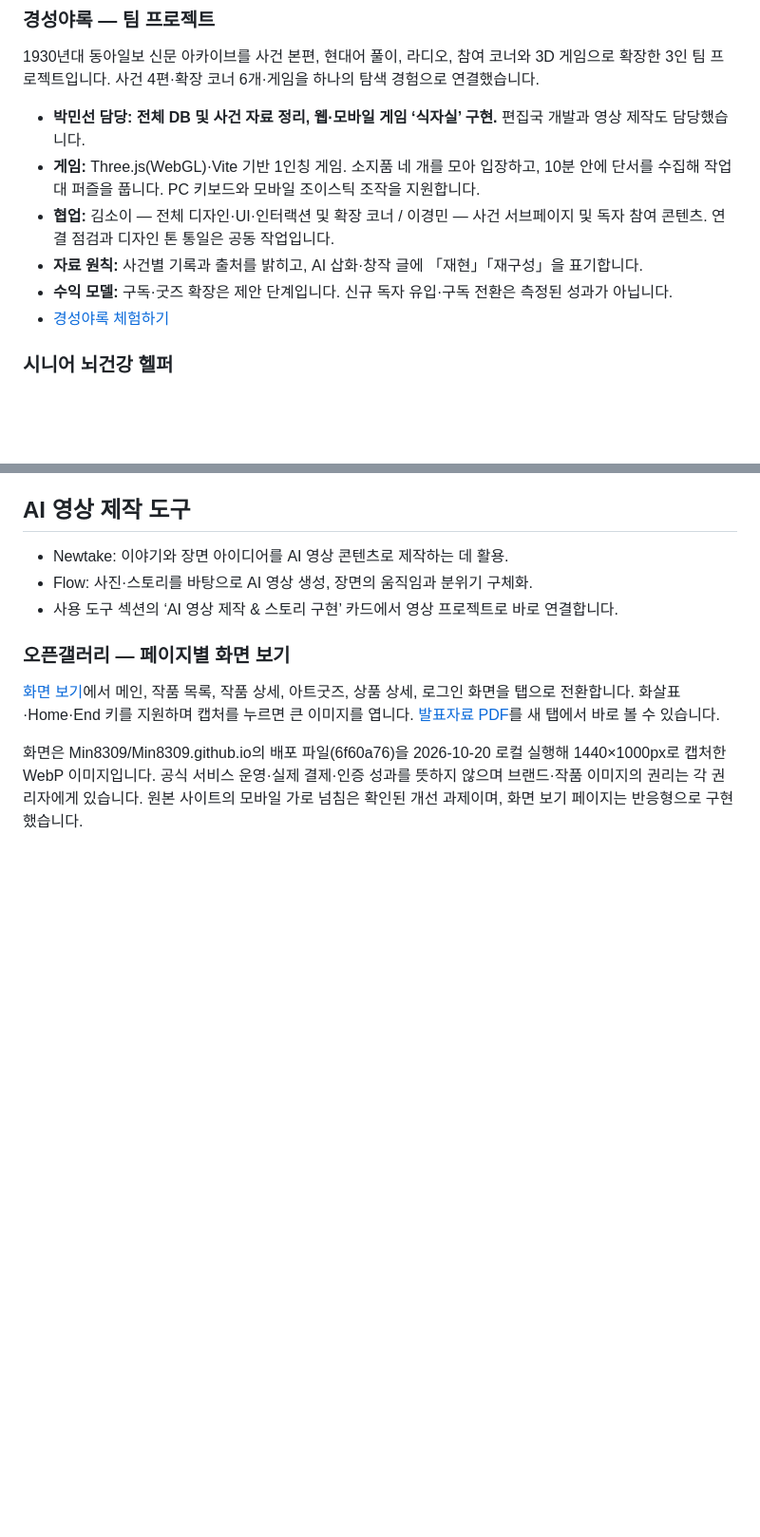
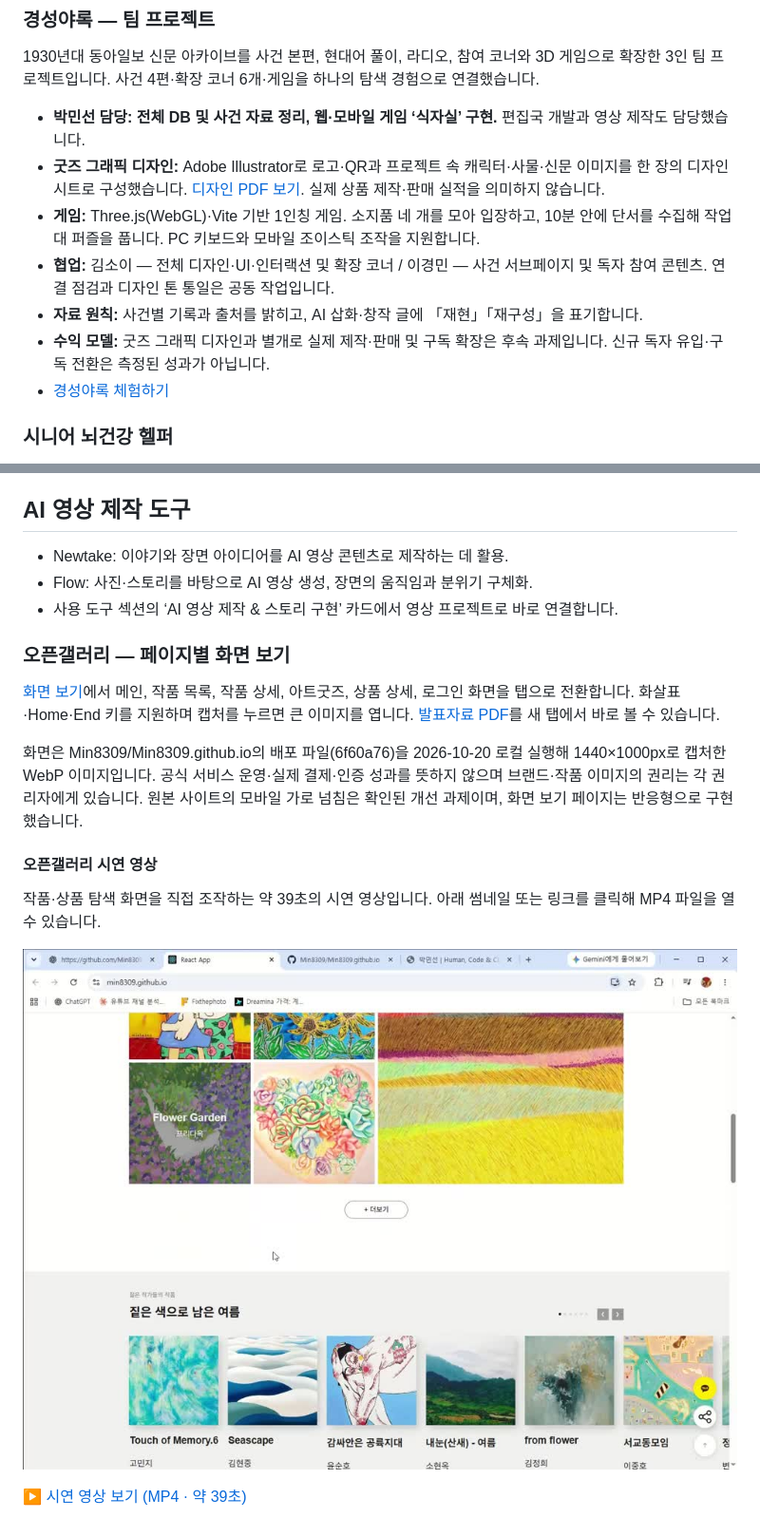
Before and after one commit to Min8309/minsun_portfolio, a Markdown page: README.md, 2 parts joined by grey strips. Shown at 95% size. Drawn GitHub-style; pictures changed too: assets/open-gallery/video-preview.jpg (added); blank space fills up the shorter version.

Commit message:
Add goods design and demo video, rename About Me button

```diff
--- a/README.md
+++ b/README.md
@@ -47,10 +47,11 @@
 1930년대 동아일보 신문 아카이브를 사건 본편, 현대어 풀이, 라디오, 참여 코너와 3D 게임으로 확장한 3인 팀 프로젝트입니다. 사건 4편·확장 코너 6개·게임을 하나의 탐색 경험으로 연결했습니다.
 
 - **박민선 담당: 전체 DB 및 사건 자료 정리, 웹·모바일 게임 ‘식자실’ 구현.** 편집국 개발과 영상 제작도 담당했습니다.
+- **굿즈 그래픽 디자인:** Adobe Illustrator로 로고·QR과 프로젝트 속 캐릭터·사물·신문 이미지를 한 장의 디자인 시트로 구성했습니다. [디자인 PDF 보기](presentations/gyeongseong-goods.pdf). 실제 상품 제작·판매 실적을 의미하지 않습니다.
 - **게임:** Three.js(WebGL)·Vite 기반 1인칭 게임. 소지품 네 개를 모아 입장하고, 10분 안에 단서를 수집해 작업대 퍼즐을 풉니다. PC 키보드와 모바일 조이스틱 조작을 지원합니다.
 - **협업:** 김소이 — 전체 디자인·UI·인터랙션 및 확장 코너 / 이경민 — 사건 서브페이지 및 독자 참여 콘텐츠. 연결 점검과 디자인 톤 통일은 공동 작업입니다.
 - **자료 원칙:** 사건별 기록과 출처를 밝히고, AI 삽화·창작 글에 「재현」「재구성」을 표기합니다.
-- **수익 모델:** 구독·굿즈 확장은 제안 단계입니다. 신규 독자 유입·구독 전환은 측정된 성과가 아닙니다.
+- **수익 모델:** 굿즈 그래픽 디자인과 별개로 실제 제작·판매 및 구독 확장은 후속 과제입니다. 신규 독자 유입·구독 전환은 측정된 성과가 아닙니다.
 - [경성야록 체험하기](https://ejdms499-wq.github.io/gyeongseong-yarok_v/opening.html)
 
 ### 시니어 뇌건강 헬퍼
@@ -149,3 +150,11 @@ PC에서는 왼쪽 고정 사이드바의 프로젝트 10개 목록으로 각
 [화면 보기](projects/open-gallery.html)에서 메인, 작품 목록, 작품 상세, 아트굿즈, 상품 상세, 로그인 화면을 탭으로 전환합니다. 화살표·Home·End 키를 지원하며 캡처를 누르면 큰 이미지를 엽니다. [발표자료 PDF](presentations/open-gallery-technology.pdf)를 새 탭에서 바로 볼 수 있습니다.
 
 화면은 Min8309/Min8309.github.io의 배포 파일(6f60a76)을 2026-10-20 로컬 실행해 1440×1000px로 캡처한 WebP 이미지입니다. 공식 서비스 운영·실제 결제·인증 성과를 뜻하지 않으며 브랜드·작품 이미지의 권리는 각 권리자에게 있습니다. 원본 사이트의 모바일 가로 넘침은 확인된 개선 과제이며, 화면 보기 페이지는 반응형으로 구현했습니다.
+
+#### 오픈갤러리 시연 영상
+
+작품·상품 탐색 화면을 직접 조작하는 약 39초의 시연 영상입니다. 아래 썸네일 또는 링크를 클릭해 MP4 파일을 열 수 있습니다.
+
+[![오픈갤러리 웹사이트 시연 영상 보기](assets/open-gallery/video-preview.jpg)](videos/open-gallery-demo.mp4)
+
+[▶ 시연 영상 보기 (MP4 · 약 39초)](videos/open-gallery-demo.mp4)
```
Also changed, not shown: 4 other files.
